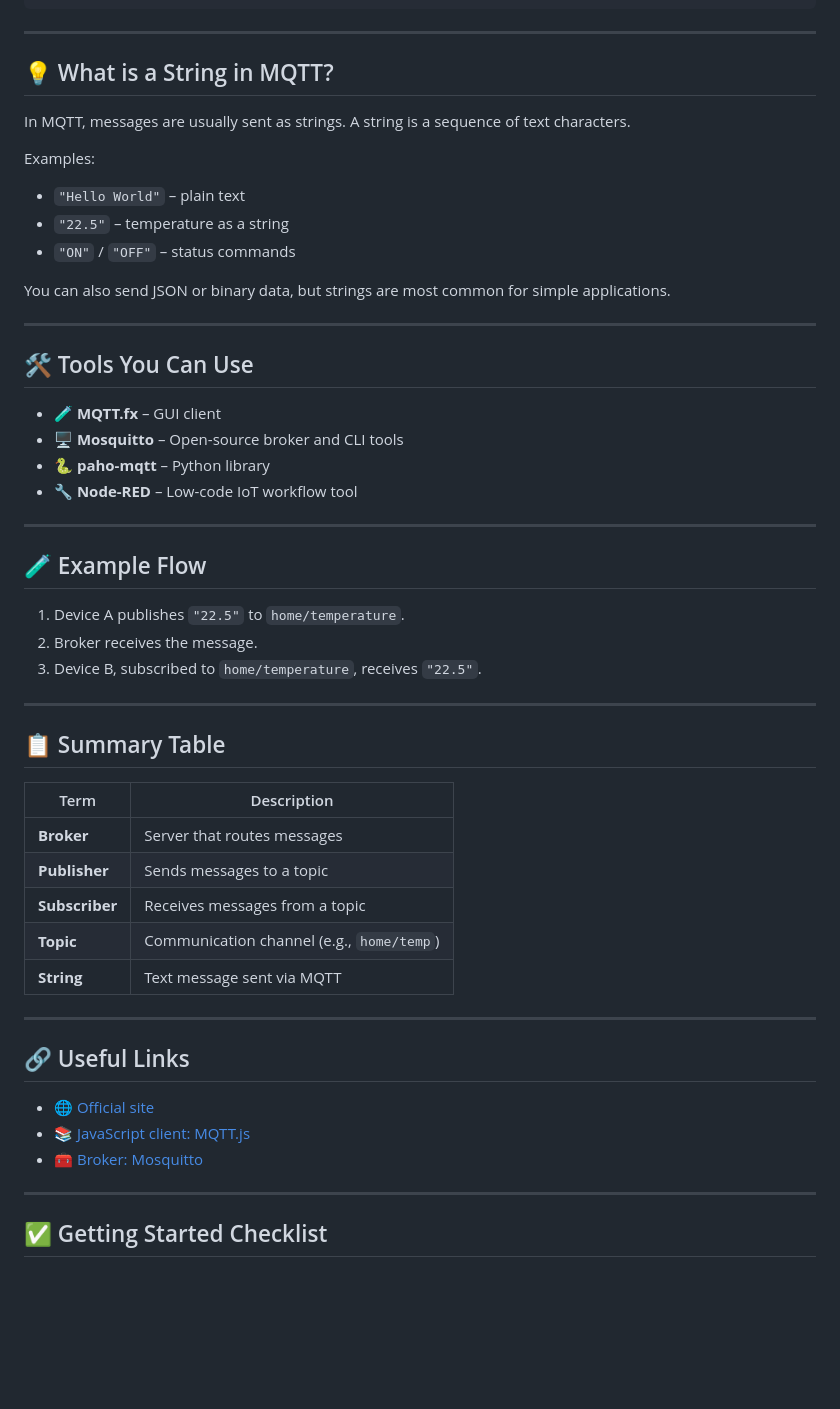
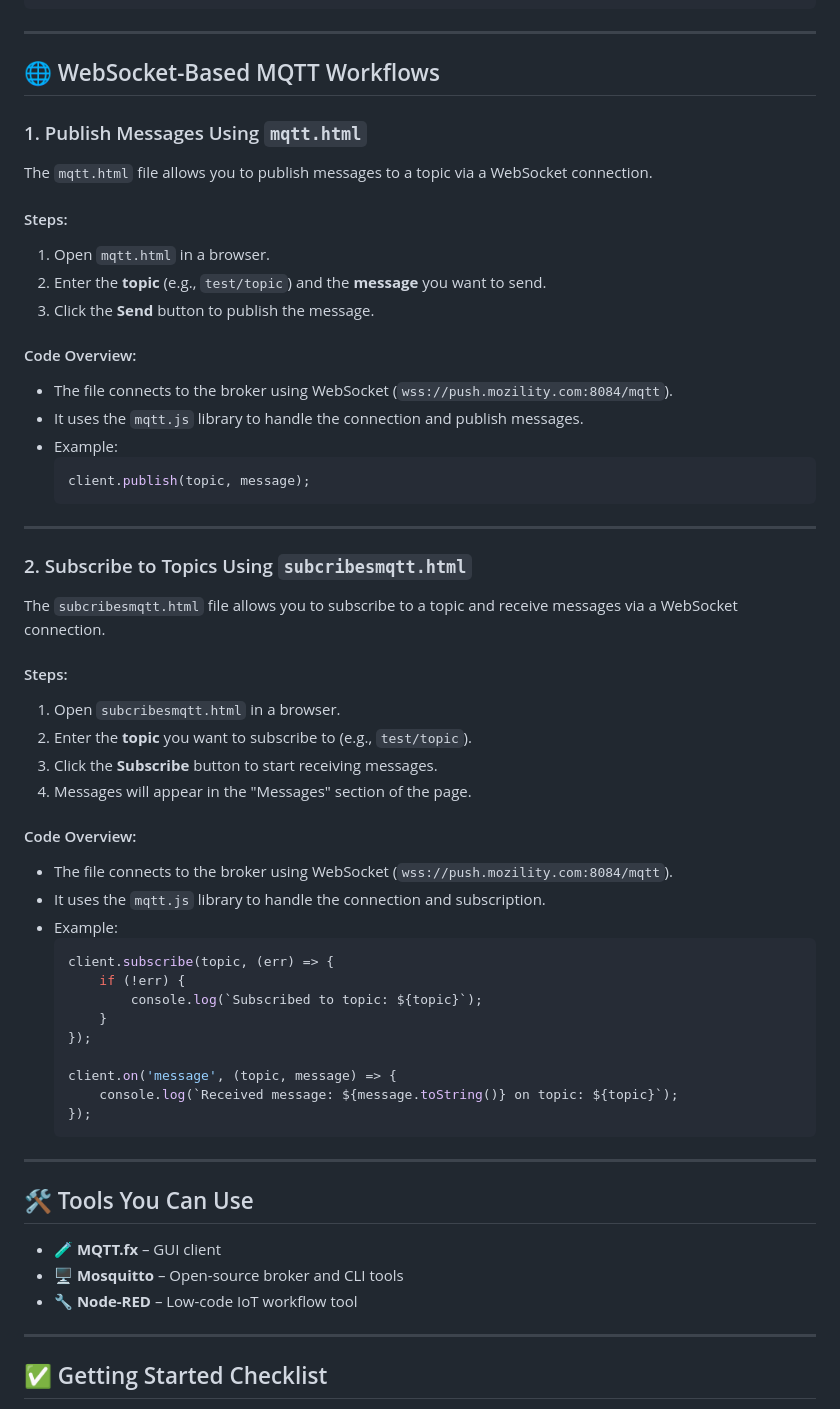
Before and after one commit to sarveshshahi/MQQT, a Markdown page: readme.md, the part around the change printed below. Rendered like a GitHub page; blank space fills up the shorter version.

Commit message:
Add WebSocket-based MQTT workflows for publishing and subscribing messages

````diff
--- a/readme.md
+++ b/readme.md
@@ -87,49 +87,57 @@ client.on('message', (topic, message) => {
 
 ---
 
-## 💡 What is a String in MQTT?
-In MQTT, messages are usually sent as strings. A string is a sequence of text characters.
+## 🌐 WebSocket-Based MQTT Workflows
 
-Examples:
-- `"Hello World"` – plain text
-- `"22.5"` – temperature as a string
-- `"ON"` / `"OFF"` – status commands
+### 1. Publish Messages Using `mqtt.html`
+The `mqtt.html` file allows you to publish messages to a topic via a WebSocket connection.
 
-You can also send JSON or binary data, but strings are most common for simple applications.
+#### Steps:
+1. Open `mqtt.html` in a browser.
+2. Enter the **topic** (e.g., `test/topic`) and the **message** you want to send.
+3. Click the **Send** button to publish the message.
+
+#### Code Overview:
+- The file connects to the broker using WebSocket (`wss://push.mozility.com:8084/mqtt`).
+- It uses the `mqtt.js` library to handle the connection and publish messages.
+- Example:
+  ```javascript
+  client.publish(topic, message);
+  ```
+
+---
+
+### 2. Subscribe to Topics Using `subcribesmqtt.html`
+The `subcribesmqtt.html` file allows you to subscribe to a topic and receive messages via a WebSocket connection.
+
+#### Steps:
+1. Open `subcribesmqtt.html` in a browser.
+2. Enter the **topic** you want to subscribe to (e.g., `test/topic`).
+3. Click the **Subscribe** button to start receiving messages.
+4. Messages will appear in the "Messages" section of the page.
+
+#### Code Overview:
+- The file connects to the broker using WebSocket (`wss://push.mozility.com:8084/mqtt`).
+- It uses the `mqtt.js` library to handle the connection and subscription.
+- Example:
+  ```javascript
+  client.subscribe(topic, (err) => {
+      if (!err) {
+          console.log(`Subscribed to topic: ${topic}`);
+      }
+  });
+
+  client.on('message', (topic, message) => {
+      console.log(`Received message: ${message.toString()} on topic: ${topic}`);
+  });
+  ```
 
 ---
 
 ## 🛠 Tools You Can Use
 - 🧪 **MQTT.fx** – GUI client
 - 🖥 **Mosquitto** – Open-source broker and CLI tools
-- 🐍 **paho-mqtt** – Python library
 - 🔧 **Node-RED** – Low-code IoT workflow tool
-
----
-
-## 🧪 Example Flow
-1. Device A publishes `"22.5"` to `home/temperature`.
-2. Broker receives the message.
-3. Device B, subscribed to `home/temperature`, receives `"22.5"`.
-
----
-
-## 📋 Summary Table
-
-| Term         | Description                              |
-|--------------|------------------------------------------|
-| **Broker**   | Server that routes messages             |
-| **Publisher**| Sends messages to a topic               |
-| **Subscriber**| Receives messages from a topic         |
-| **Topic**    | Communication channel (e.g., `home/temp`)|
-| **String**   | Text message sent via MQTT              |
-
----
-
-## 🔗 Useful Links
-- 🌐 [Official site](https://mqtt.org)
-- 📚 [JavaScript client: MQTT.js](https://github.com/mqttjs/MQTT.js)
-- 🧰 [Broker: Mosquitto](https://mosquitto.org/)
 
 ---
 
````
Also changed, not shown: other parts of readme.md (+0 -21 lines).
